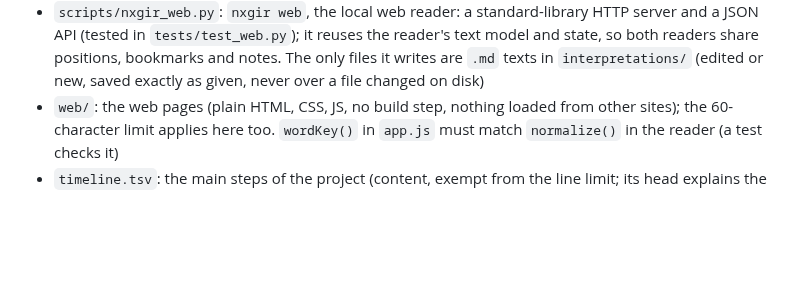
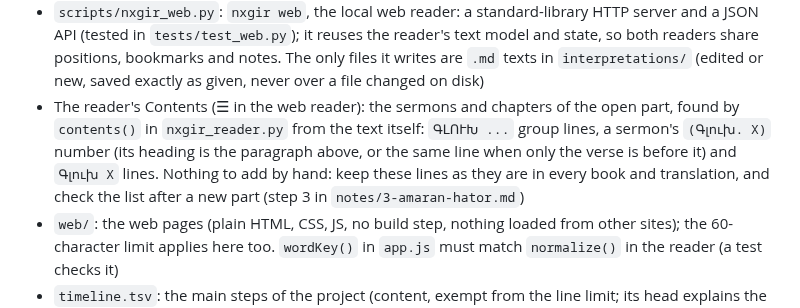
Before and after one commit to serjhnn/nx-gir, a Markdown page: CLAUDE.md, the part around the change. Rendered like a GitHub page; blank space fills up the shorter version.

```diff
--- a/CLAUDE.md
+++ b/CLAUDE.md
@@ -125,6 +125,16 @@
   files it writes are `.md` texts in
   `interpretations/` (edited or new, saved exactly as
   given, never over a file changed on disk)
+- The reader's Contents (☰ in the web reader): the
+  sermons and chapters of the open part, found by
+  `contents()` in `nxgir_reader.py` from the text
+  itself: `ԳԼՈՒԽ ...` group lines, a sermon's
+  `(Գլուխ. X)` number (its heading is the paragraph
+  above, or the same line when only the verse is
+  before it) and `Գլուխ X` lines. Nothing to add by
+  hand: keep these lines as they are in every book
+  and translation, and check the list after a new
+  part (step 3 in `notes/3-amaran-hator.md`)
 - `web/`: the web pages (plain HTML, CSS, JS, no
   build step, nothing loaded from other sites); the
   60-character limit applies here too. `wordKey()`
```
Also changed, not shown: notes/3-amaran-hator.md (+20 -1 lines).
